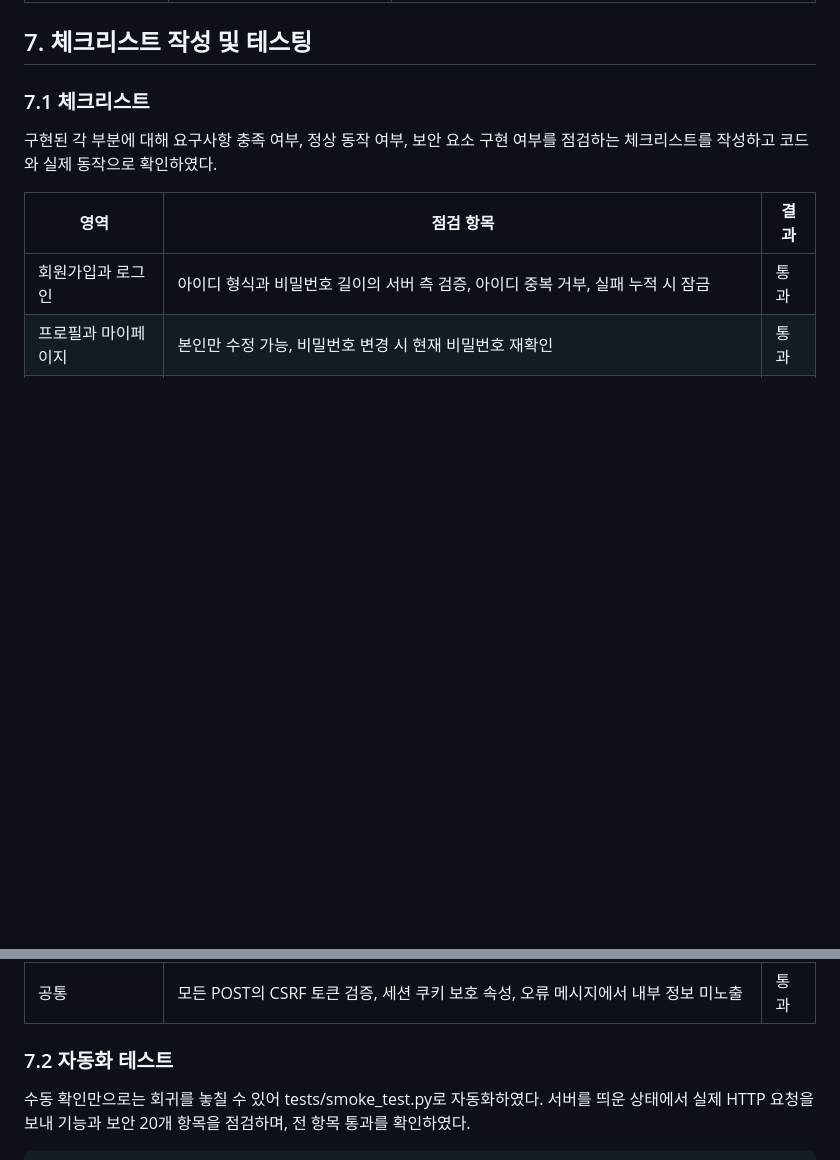
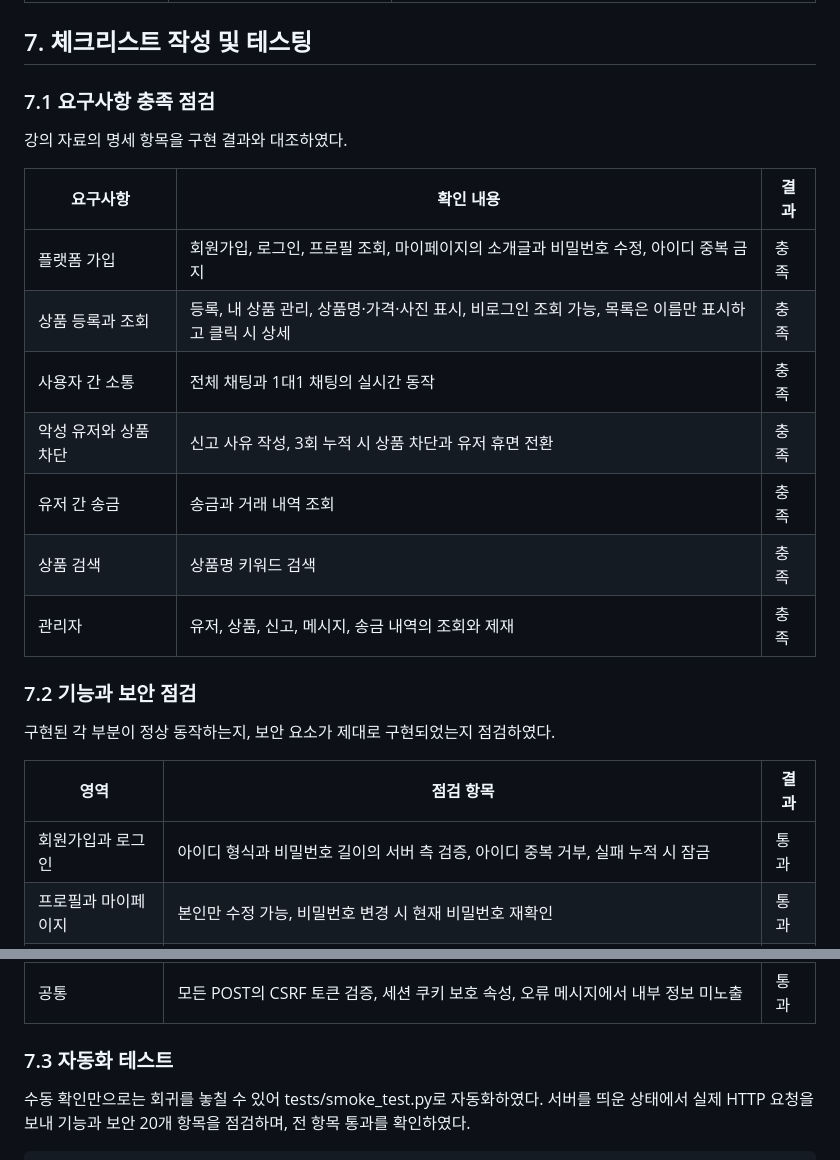
Before and after one commit to stacknoah/oneandaonly_secondhand, a Markdown page: docs/report.md, 2 parts joined by grey strips. Drawn GitHub-style; blank space fills up the shorter version.

Commit message:
보고서 요구사항 충족 점검표 복원
Co-Authored-By: Claude Fable 5 <noreply@anthropic.com>

```diff
--- a/docs/report.md
+++ b/docs/report.md
@@ -150,9 +150,23 @@ app/
 
 ## 7. 체크리스트 작성 및 테스팅
 
-### 7.1 체크리스트
+### 7.1 요구사항 충족 점검
 
-구현된 각 부분에 대해 요구사항 충족 여부, 정상 동작 여부, 보안 요소 구현 여부를 점검하는 체크리스트를 작성하고 코드와 실제 동작으로 확인하였다.
+강의 자료의 명세 항목을 구현 결과와 대조하였다.
+
+| 요구사항 | 확인 내용 | 결과 |
+|---|---|---|
+| 플랫폼 가입 | 회원가입, 로그인, 프로필 조회, 마이페이지의 소개글과 비밀번호 수정, 아이디 중복 금지 | 충족 |
+| 상품 등록과 조회 | 등록, 내 상품 관리, 상품명·가격·사진 표시, 비로그인 조회 가능, 목록은 이름만 표시하고 클릭 시 상세 | 충족 |
+| 사용자 간 소통 | 전체 채팅과 1대1 채팅의 실시간 동작 | 충족 |
+| 악성 유저와 상품 차단 | 신고 사유 작성, 3회 누적 시 상품 차단과 유저 휴면 전환 | 충족 |
+| 유저 간 송금 | 송금과 거래 내역 조회 | 충족 |
+| 상품 검색 | 상품명 키워드 검색 | 충족 |
+| 관리자 | 유저, 상품, 신고, 메시지, 송금 내역의 조회와 제재 | 충족 |
+
+### 7.2 기능과 보안 점검
+
+구현된 각 부분이 정상 동작하는지, 보안 요소가 제대로 구현되었는지 점검하였다.
 
 | 영역 | 점검 항목 | 결과 |
 |---|---|---|
@@ -166,7 +180,7 @@ app/
 | 관리자 | 전 라우트 권한 검증, 일반 유저 접근 차단 | 통과 |
 | 공통 | 모든 POST의 CSRF 토큰 검증, 세션 쿠키 보호 속성, 오류 메시지에서 내부 정보 미노출 | 통과 |
 
-### 7.2 자동화 테스트
+### 7.3 자동화 테스트
 
 수동 확인만으로는 회귀를 놓칠 수 있어 tests/smoke_test.py로 자동화하였다. 서버를 띄운 상태에서 실제 HTTP 요청을 보내 기능과 보안 20개 항목을 점검하며, 전 항목 통과를 확인하였다.
 
```
